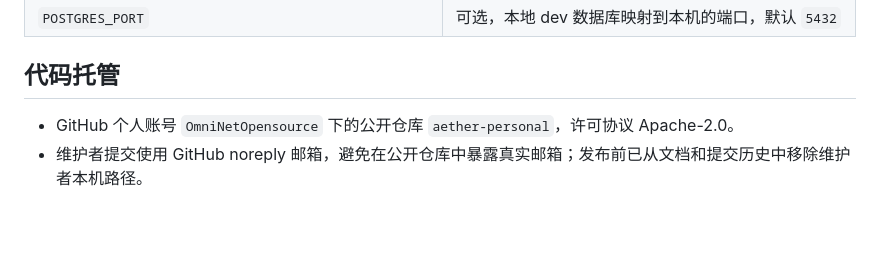
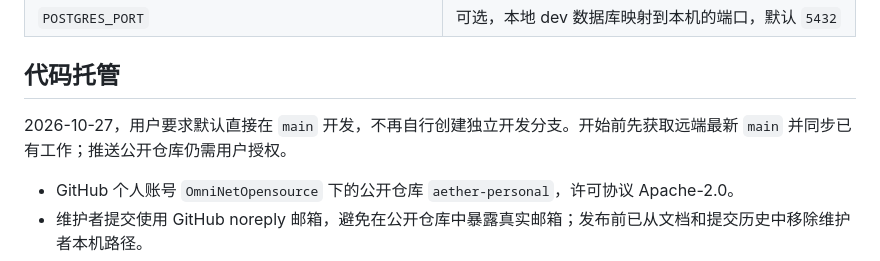
Before and after one commit to OmniNetOpensource/aether-personal, a Markdown page: docs/wiki/01-overview.md, the part around the change. GitHub-like rendering; blank space fills up the shorter version.

Commit message:
docs: develop directly on main by default

```diff
--- a/docs/wiki/01-overview.md
+++ b/docs/wiki/01-overview.md
@@ -218,6 +218,8 @@ Main 正文解析为 Markdown token，再渲染成 Lynx 元素；保留表格、
 
 ## 代码托管
 
+2026-10-27，用户要求默认直接在 `main` 开发，不再自行创建独立开发分支。开始前先获取远端最新 `main` 并同步已有工作；推送公开仓库仍需用户授权。
+
 - GitHub 个人账号 `OmniNetOpensource` 下的公开仓库 `aether-personal`，许可协议 Apache-2.0。
 - 维护者提交使用 GitHub noreply 邮箱，避免在公开仓库中暴露真实邮箱；发布前已从文档和提交历史中移除维护者本机路径。
 - `.gitignore` 忽略系统文件、编辑器目录、`.env` 类文件和 `/backend/bin/`。
```
Also changed, not shown: CLAUDE.md (+1 -0 lines), docs/decisions.md (+1 -0 lines).
